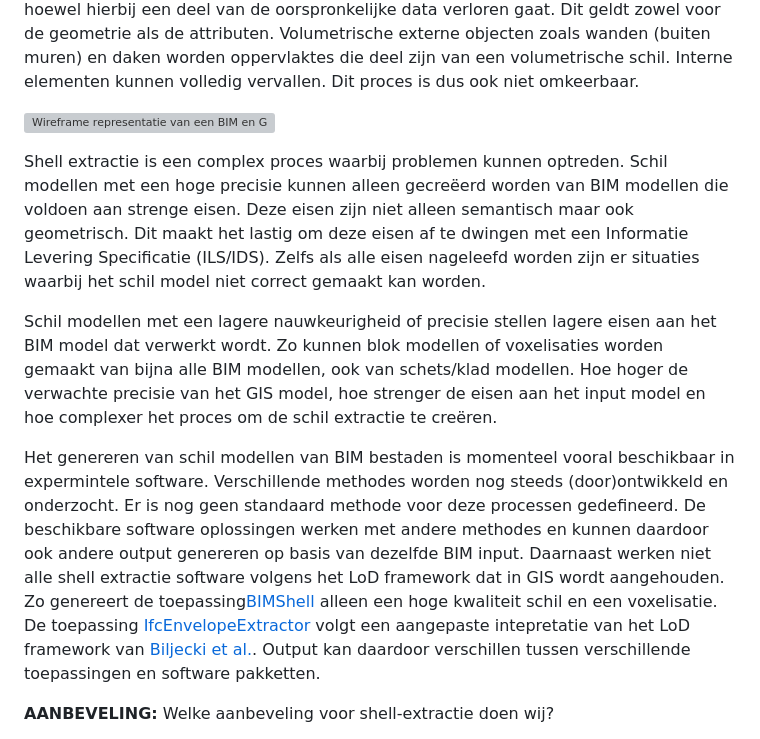
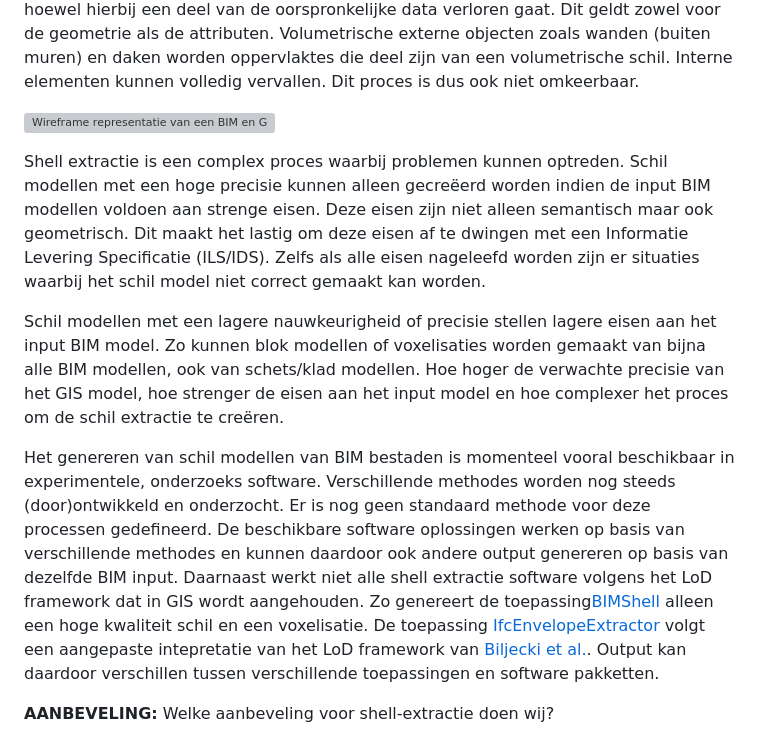
Before and after one commit to Geonovum/GeoBIM_BIM_naar_Geo, a Markdown page: 03 Methode van BIM naar Geo brengen.md, the part around the change. Rendered like a GitHub page; grey boxes are pictures that could not be loaded.

Commit message:
Refine text on shell extraction process and software

```diff
--- a/03 Methode van BIM naar Geo brengen.md
+++ b/03 Methode van BIM naar Geo brengen.md
@@ -131,11 +131,11 @@ Een bestand dat volledig een GIS data model volgt, kan alleen worden gecreëerd
 
 ![Wireframe representatie van een BIM en GIS model.](media/2_achtergrond/Verschil_IFC_GIS.JPG "Een wireframe representatie van een BIM model (links) en een exterieur GIS model (rechts).")
 
-Shell extractie is een complex proces waarbij problemen kunnen optreden. Schil modellen met een hoge precisie kunnen alleen gecreëerd worden van BIM modellen die voldoen aan strenge eisen. Deze eisen zijn niet alleen semantisch maar ook geometrisch. Dit maakt het lastig om deze eisen af te dwingen met een Informatie Levering Specificatie (ILS/IDS). Zelfs als alle eisen nageleefd worden zijn er situaties waarbij het schil model niet correct gemaakt kan worden.
+Shell extractie is een complex proces waarbij problemen kunnen optreden. Schil modellen met een hoge precisie kunnen alleen gecreëerd worden indien de input BIM modellen voldoen aan strenge eisen. Deze eisen zijn niet alleen semantisch maar ook geometrisch. Dit maakt het lastig om deze eisen af te dwingen met een Informatie Levering Specificatie (ILS/IDS). Zelfs als alle eisen nageleefd worden zijn er situaties waarbij het schil model niet correct gemaakt kan worden.
 
-Schil modellen met een lagere nauwkeurigheid of precisie stellen lagere eisen aan het BIM model dat verwerkt wordt. Zo kunnen blok modellen of voxelisaties worden gemaakt van bijna alle BIM modellen, ook van schets/klad modellen. Hoe hoger de verwachte precisie van het GIS model, hoe strenger de eisen aan het input model en hoe complexer het proces om de schil extractie te creëren.
+Schil modellen met een lagere nauwkeurigheid of precisie stellen lagere eisen aan het input BIM model. Zo kunnen blok modellen of voxelisaties worden gemaakt van bijna alle BIM modellen, ook van schets/klad modellen. Hoe hoger de verwachte precisie van het GIS model, hoe strenger de eisen aan het input model en hoe complexer het proces om de schil extractie te creëren.
 
-Het genereren van schil modellen van BIM bestaden is momenteel vooral beschikbaar in expermintele software. Verschillende methodes worden nog steeds (door)ontwikkeld en onderzocht. Er is nog geen standaard methode voor deze processen gedefineerd. De beschikbare software oplossingen werken met andere methodes en kunnen daardoor ook andere output genereren op basis van dezelfde BIM input. Daarnaast werken niet alle shell extractie software volgens het LoD framework dat in GIS wordt aangehouden. Zo genereert de toepassing[BIMShell](https://bimshell.app/) alleen een hoge kwaliteit schil en een voxelisatie. De toepassing [IfcEnvelopeExtractor](https://github.com/tudelft3d/IFC_BuildingEnvExtractor) volgt een aangepaste intepretatie van het LoD framework van [Biljecki et al.](https://pure.tudelft.nl/ws/portalfiles/portal/4377508/Biljecki2016to.pdf). Output kan daardoor verschillen tussen verschillende toepassingen en software pakketten.
+Het genereren van schil modellen van BIM bestaden is momenteel vooral beschikbaar in experimentele, onderzoeks software. Verschillende methodes worden nog steeds (door)ontwikkeld en onderzocht. Er is nog geen standaard methode voor deze processen gedefineerd. De beschikbare software oplossingen werken op basis van verschillende methodes en kunnen daardoor ook andere output genereren op basis van dezelfde BIM input. Daarnaast werkt niet alle shell extractie software volgens het LoD framework dat in GIS wordt aangehouden. Zo genereert de toepassing[BIMShell](https://bimshell.app/) alleen een hoge kwaliteit schil en een voxelisatie. De toepassing [IfcEnvelopeExtractor](https://github.com/tudelft3d/IFC_BuildingEnvExtractor) volgt een aangepaste intepretatie van het LoD framework van [Biljecki et al.](https://pure.tudelft.nl/ws/portalfiles/portal/4377508/Biljecki2016to.pdf). Output kan daardoor verschillen tussen verschillende toepassingen en software pakketten.
 
 <aside class="note" title="Aanbeveling voor shell-extractie standaard?">
   <p><strong>AANBEVELING:</strong> Welke aanbeveling voor shell-extractie doen wij? </p>
```
